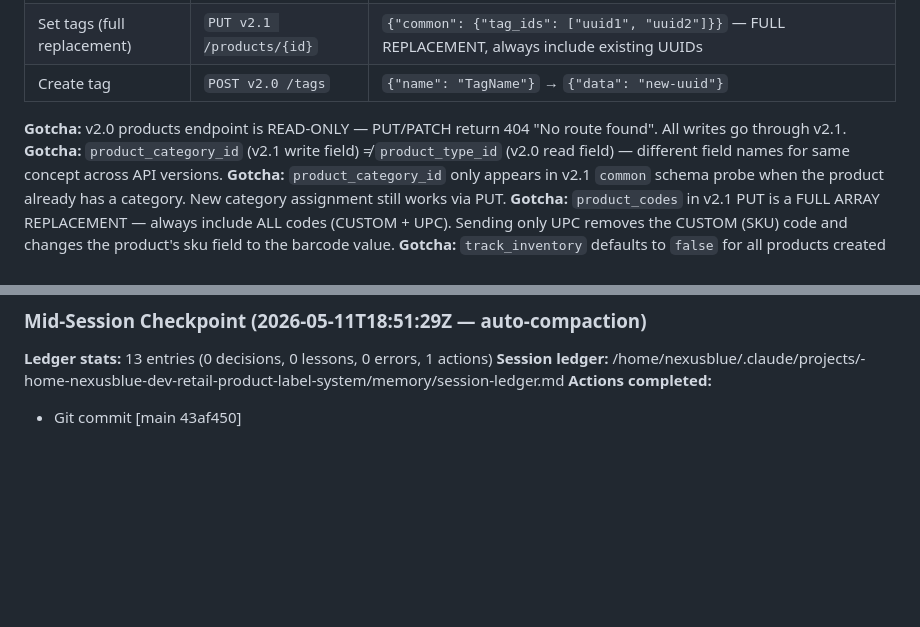
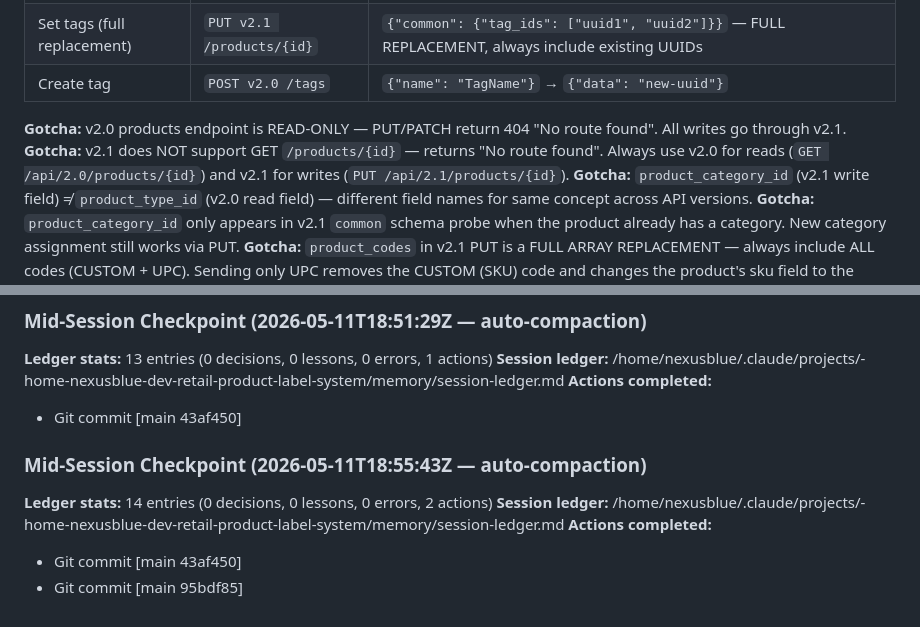
Before and after one commit to NexusBlueDev/retail-product-label-system, a Markdown page: HANDOFF.md, 2 parts joined by grey strips. Drawn GitHub-style; blank space fills up the shorter version.

Commit message:
ops: S19 close — add v2.1 GET gotcha to LS API reference
v2.1 does not support GET /products/{id} (returns "No route found").
Discovered during S19 bigfamily UPC fix. Rule: always use v2.0 for reads,
v2.1 for writes. Added to HANDOFF.md LS API Reference gotchas section.

Co-Authored-By: Claude Sonnet 4.6 <noreply@anthropic.com>

```diff
--- a/HANDOFF.md
+++ b/HANDOFF.md
@@ -88,6 +88,7 @@ All images in Supabase Storage (`product-images` bucket). Products have `status`
 | Create tag | `POST v2.0 /tags` | `{"name": "TagName"}` → `{"data": "new-uuid"}` |
 
 **Gotcha:** v2.0 products endpoint is READ-ONLY — PUT/PATCH return 404 "No route found". All writes go through v2.1.
+**Gotcha:** v2.1 does NOT support GET `/products/{id}` — returns "No route found". Always use v2.0 for reads (`GET /api/2.0/products/{id}`) and v2.1 for writes (`PUT /api/2.1/products/{id}`).
 **Gotcha:** `product_category_id` (v2.1 write field) ≠ `product_type_id` (v2.0 read field) — different field names for same concept across API versions.
 **Gotcha:** `product_category_id` only appears in v2.1 `common` schema probe when the product already has a category. New category assignment still works via PUT.
 **Gotcha:** `product_codes` in v2.1 PUT is a FULL ARRAY REPLACEMENT — always include ALL codes (CUSTOM + UPC). Sending only UPC removes the CUSTOM (SKU) code and changes the product's sku field to the barcode value.
@@ -1138,3 +1139,10 @@ Thank you again for the thorough review — this directly improves what Lightspe
 **Session ledger:** /home/nexusblue/.claude/projects/-home-nexusblue-dev-retail-product-label-system/memory/session-ledger.md
 **Actions completed:**
 - Git commit [main 43af450]
+
+### Mid-Session Checkpoint (2026-05-11T18:55:43Z — auto-compaction)
+**Ledger stats:** 14 entries (0 decisions, 0 lessons, 0 errors, 2 actions)
+**Session ledger:** /home/nexusblue/.claude/projects/-home-nexusblue-dev-retail-product-label-system/memory/session-ledger.md
+**Actions completed:**
+- Git commit [main 43af450]
+- Git commit [main 95bdf85]
```
